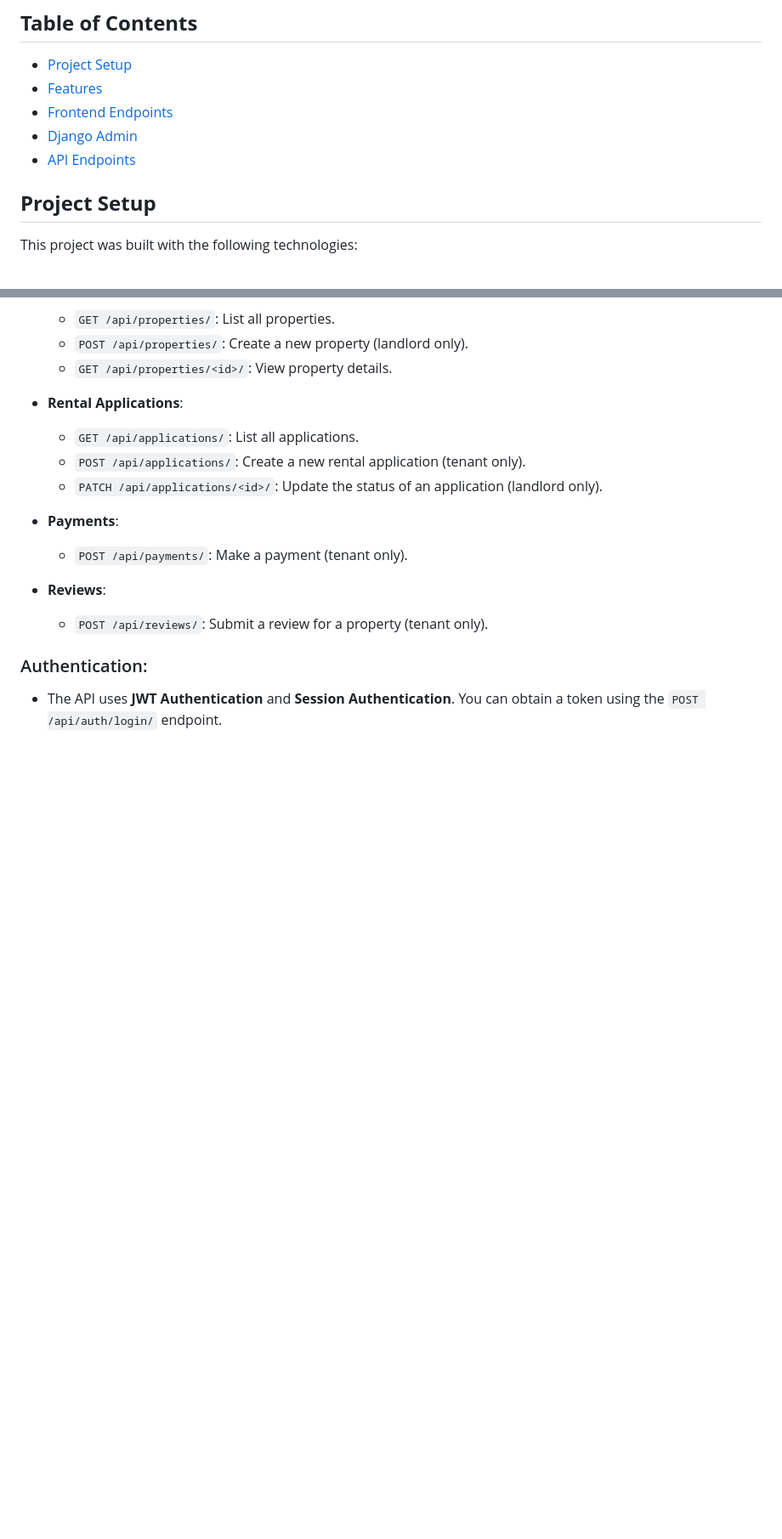
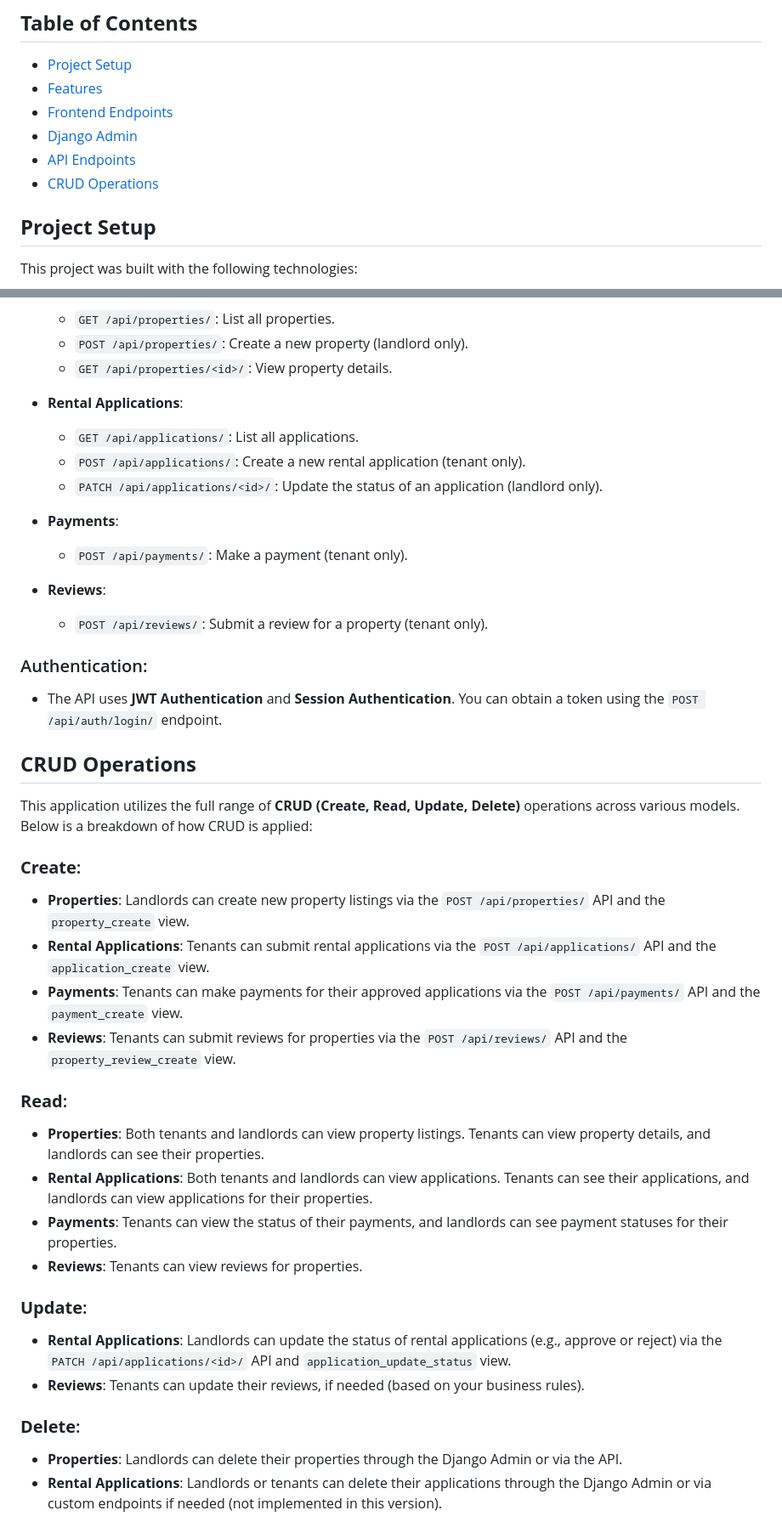
Before and after one commit to ksila01/kenyarentalhub_api, a Markdown page: README.md, 2 parts joined by grey strips. Shown: that part at 85% size. Rendered like a GitHub page; blank space fills up the shorter version.

```diff
--- a/README.md
+++ b/README.md
@@ -11,6 +11,7 @@ Kenya Rental Hub is a property rental platform built with **Django** and **Djang
 - [Frontend Endpoints](#frontend-endpoints)
 - [Django Admin](#django-admin)
 - [API Endpoints](#api-endpoints)
+- [CRUD Operations](#crud-operations)
 
 ## **Project Setup**
 
@@ -86,3 +87,27 @@ The application exposes several REST API endpoints using Django REST Framework (
 
 ### Authentication:
 - The API uses **JWT Authentication** and **Session Authentication**. You can obtain a token using the `POST /api/auth/login/` endpoint.
+
+## **CRUD Operations**
+
+This application utilizes the full range of **CRUD (Create, Read, Update, Delete)** operations across various models. Below is a breakdown of how CRUD is applied:
+
+### **Create**:
+- **Properties**: Landlords can create new property listings via the `POST /api/properties/` API and the `property_create` view.
+- **Rental Applications**: Tenants can submit rental applications via the `POST /api/applications/` API and the `application_create` view.
+- **Payments**: Tenants can make payments for their approved applications via the `POST /api/payments/` API and the `payment_create` view.
+- **Reviews**: Tenants can submit reviews for properties via the `POST /api/reviews/` API and the `property_review_create` view.
+
+### **Read**:
+- **Properties**: Both tenants and landlords can view property listings. Tenants can view property details, and landlords can see their properties.
+- **Rental Applications**: Both tenants and landlords can view applications. Tenants can see their applications, and landlords can view applications for their properties.
+- **Payments**: Tenants can view the status of their payments, and landlords can see payment statuses for their properties.
+- **Reviews**: Tenants can view reviews for properties.
+
+### **Update**:
+- **Rental Applications**: Landlords can update the status of rental applications (e.g., approve or reject) via the `PATCH /api/applications/<id>/` API and `application_update_status` view.
+- **Reviews**: Tenants can update their reviews, if needed (based on your business rules).
+
+### **Delete**:
+- **Properties**: Landlords can delete their properties through the Django Admin or via the API.
+- **Rental Applications**: Landlords or tenants can delete their applications through the Django Admin or via custom endpoints if needed (not implemented in this version).
```
